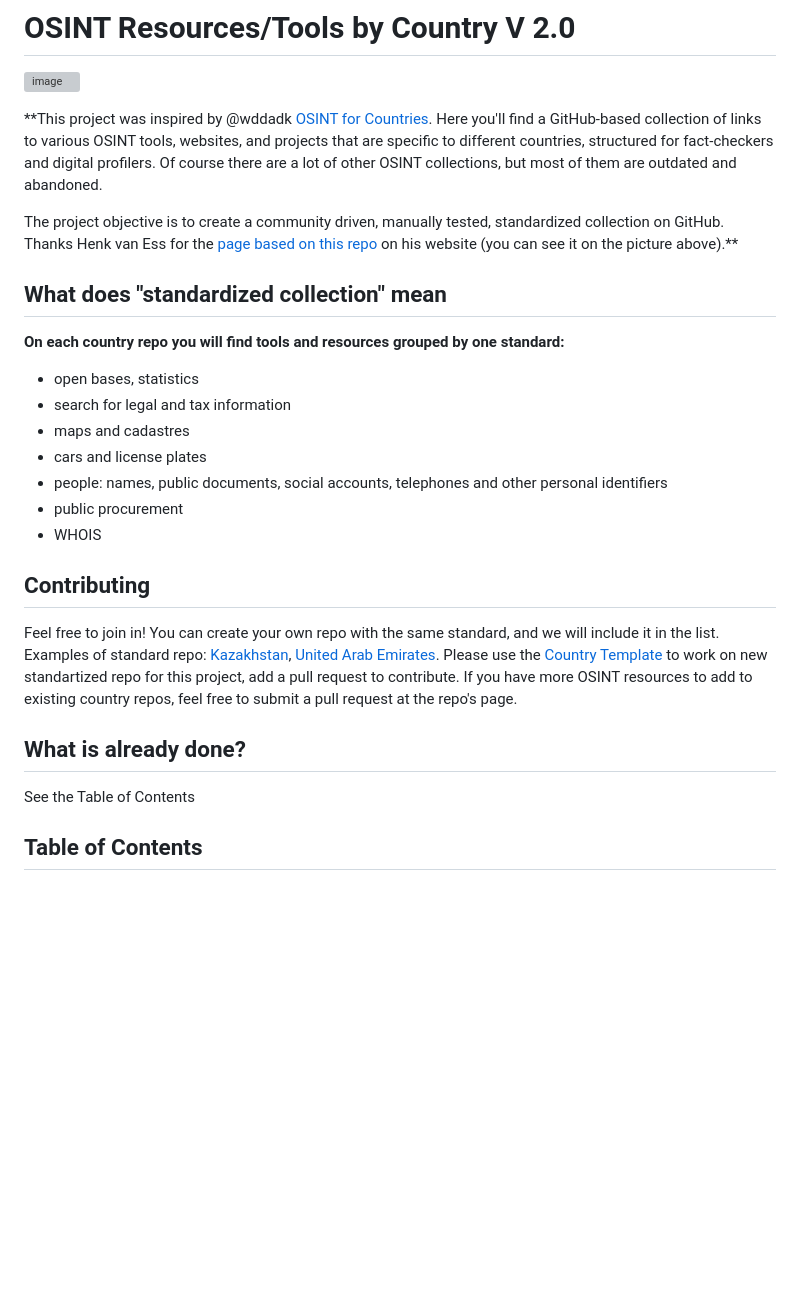
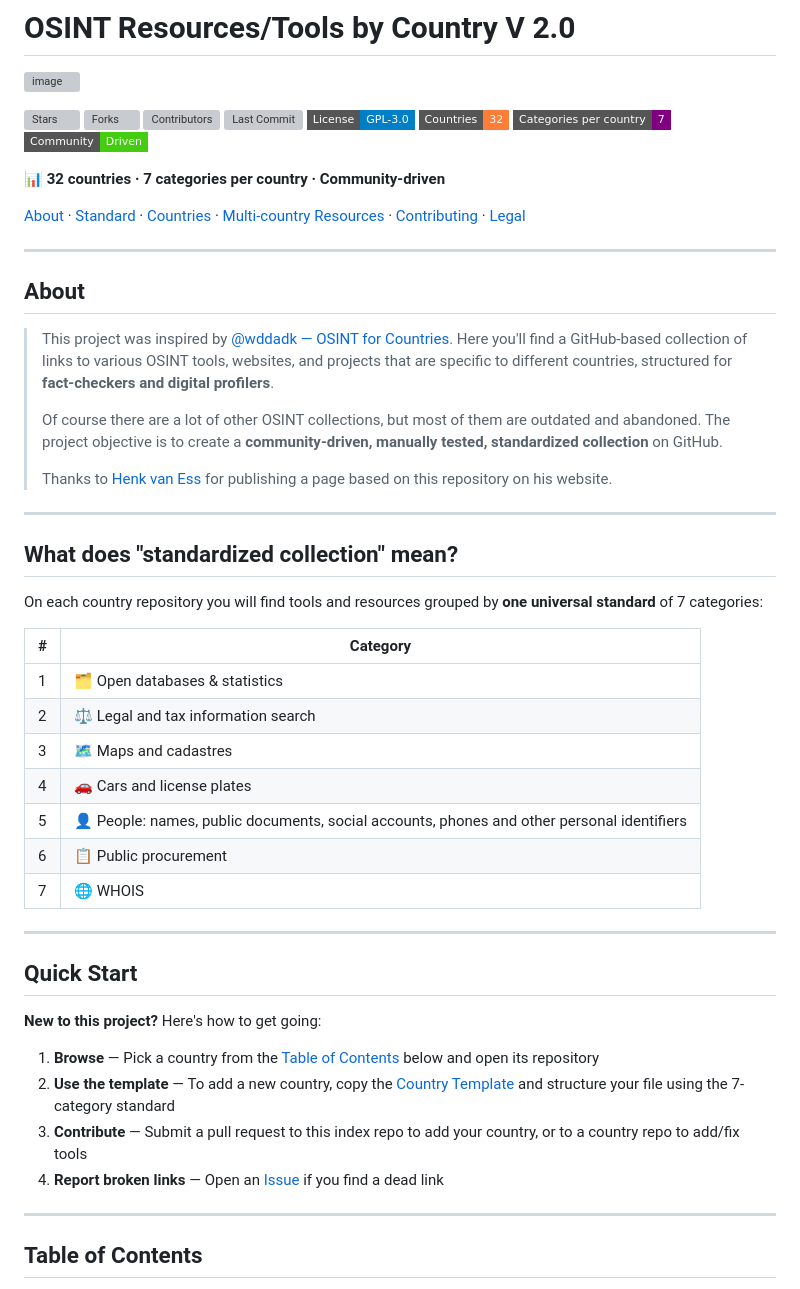
Before and after one commit to Provereno-Media/OSINT-for-countries-V2.0, a Markdown page: README.md, the part around one of its changes. Drawn GitHub-style; badges without logos; blank space fills up the shorter version; grey boxes are pictures that could not be loaded.

```diff
--- a/README.md
+++ b/README.md
@@ -2,23 +2,59 @@
 
 ![image](https://github.com/user-attachments/assets/af412678-6d84-40c0-aa99-5041c928e47e)
 
-**This project was inspired by @wddadk [OSINT for Countries](https://github.com/wddadk/OSINT-for-countries). Here you'll find a GitHub-based collection of links to various OSINT tools, websites, and projects that are specific to different countries, structured for fact-checkers and digital profilers. Of course there are a lot of other OSINT collections, but most of them are outdated and abandoned.
 
-The project objective is to create a community driven, manually tested, standardized collection on GitHub. Thanks Henk van Ess for the [page based on this repo](https://digitaldigging.org/osint/) on his website (you can see it on the picture above).**
+[![Stars](https://img.shields.io/github/stars/Provereno-Media/OSINT-for-countries-V2.0?style=flat-square&color=yellow)](https://github.com/Provereno-Media/OSINT-for-countries-V2.0/stargazers)
+[![Forks](https://img.shields.io/github/forks/Provereno-Media/OSINT-for-countries-V2.0?style=flat-square&color=blue)](https://github.com/Provereno-Media/OSINT-for-countries-V2.0/network/members)
+[![Contributors](https://img.shields.io/github/contributors/Provereno-Media/OSINT-for-countries-V2.0?style=flat-square&color=green)](https://github.com/Provereno-Media/OSINT-for-countries-V2.0/graphs/contributors)
+[![Last Commit](https://img.shields.io/github/last-commit/Provereno-Media/OSINT-for-countries-V2.0?style=flat-square)](https://github.com/Provereno-Media/OSINT-for-countries-V2.0/commits/main)
+[![License: GPL-3.0](https://img.shields.io/badge/License-GPL--3.0-blue?style=flat-square)](LICENSE)
+[![Countries](https://img.shields.io/badge/Countries-32-orange?style=flat-square)](#table-of-contents)
+[![Categories](https://img.shields.io/badge/Categories%20per%20country-7-purple?style=flat-square)](#what-does-standardized-collection-mean)
+[![Community Driven](https://img.shields.io/badge/Community-Driven-brightgreen?style=flat-square)](CONTRIBUTING.md)
 
-## What does "standardized collection" mean
-**On each country repo you will find tools and resources grouped by one standard:**
-- open bases, statistics
-- search for legal and tax information
-- maps and cadastres
-- cars and license plates
-- people: names, public documents, social accounts, telephones and other personal identifiers
-- public procurement
-- WHOIS
+**📊 32 countries · 7 categories per country · Community-driven**
 
-## Contributing
-Feel free to join in! You can create your own repo with the same standard, and we will include it in the list. Examples of standard repo: [Kazakhstan](https://github.com/paulpogoda/OSINT-Tools-Kazakhstan), [United Arab Emirates](https://github.com/paulpogoda/OSINT-Tools-Emirates). Please use the [Country Template](https://github.com/paulpogoda/OSINT-for-countries-V2.0/blob/main/Country%20Template) to work on new standartized repo for this project, add a pull request to contribute. If you have more OSINT resources to add to existing country repos, feel free to submit a pull request at the repo's page.
-## What is already done?
-See the Table of Contents
+[About](#about) · [Standard](#what-does-standardized-collection-mean) · [Countries](#table-of-contents) · [Multi-country Resources](#resources-containing-multi-country-links) · [Contributing](#contributing) · [Legal](#legal-disclaimer)
+
+</div>
+
+---
+
+## About
+
+> This project was inspired by [@wddadk — OSINT for Countries](https://github.com/wddadk/OSINT-for-countries). Here you'll find a GitHub-based collection of links to various OSINT tools, websites, and projects that are specific to different countries, structured for **fact-checkers and digital profilers**.
+>
+> Of course there are a lot of other OSINT collections, but most of them are outdated and abandoned. The project objective is to create a **community-driven, manually tested, standardized collection** on GitHub.
+>
+> Thanks to [Henk van Ess](https://digitaldigging.org/osint/) for publishing a page based on this repository on his website.
+
+---
+
+## What does "standardized collection" mean?
+
+On each country repository you will find tools and resources grouped by **one universal standard** of 7 categories:
+
+| # | Category |
+|---|---|
+| 1 | 🗂 Open databases & statistics |
+| 2 | ⚖️ Legal and tax information search |
+| 3 | 🗺 Maps and cadastres |
+| 4 | 🚗 Cars and license plates |
+| 5 | 👤 People: names, public documents, social accounts, phones and other personal identifiers |
+| 6 | 📋 Public procurement |
+| 7 | 🌐 WHOIS |
+
+---
+
+## Quick Start
+
+**New to this project?** Here's how to get going:
+
+1. **Browse** — Pick a country from the [Table of Contents](#table-of-contents) below and open its repository
+2. **Use the template** — To add a new country, copy the [Country Template](https://github.com/Provereno-Media/OSINT-for-countries-V2.0/blob/main/Country%20Template) and structure your file using the 7-category standard
+3. **Contribute** — Submit a pull request to this index repo to add your country, or to a country repo to add/fix tools
+4. **Report broken links** — Open an [Issue](https://github.com/Provereno-Media/OSINT-for-countries-V2.0/issues) if you find a dead link
+
+---
 
 ## Table of Contents
```
Also changed, not shown: other parts of README.md (+87 -54 lines).
